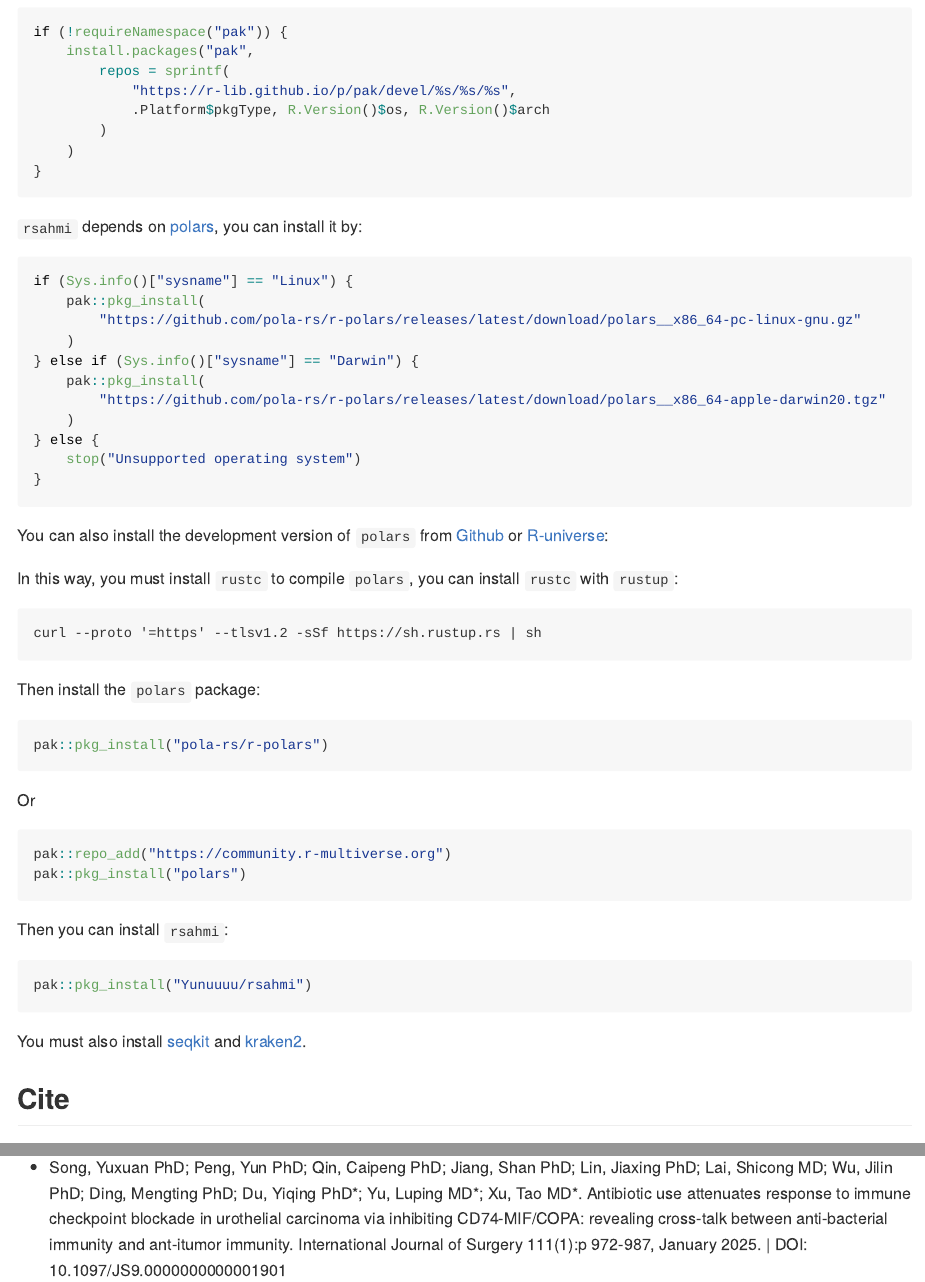
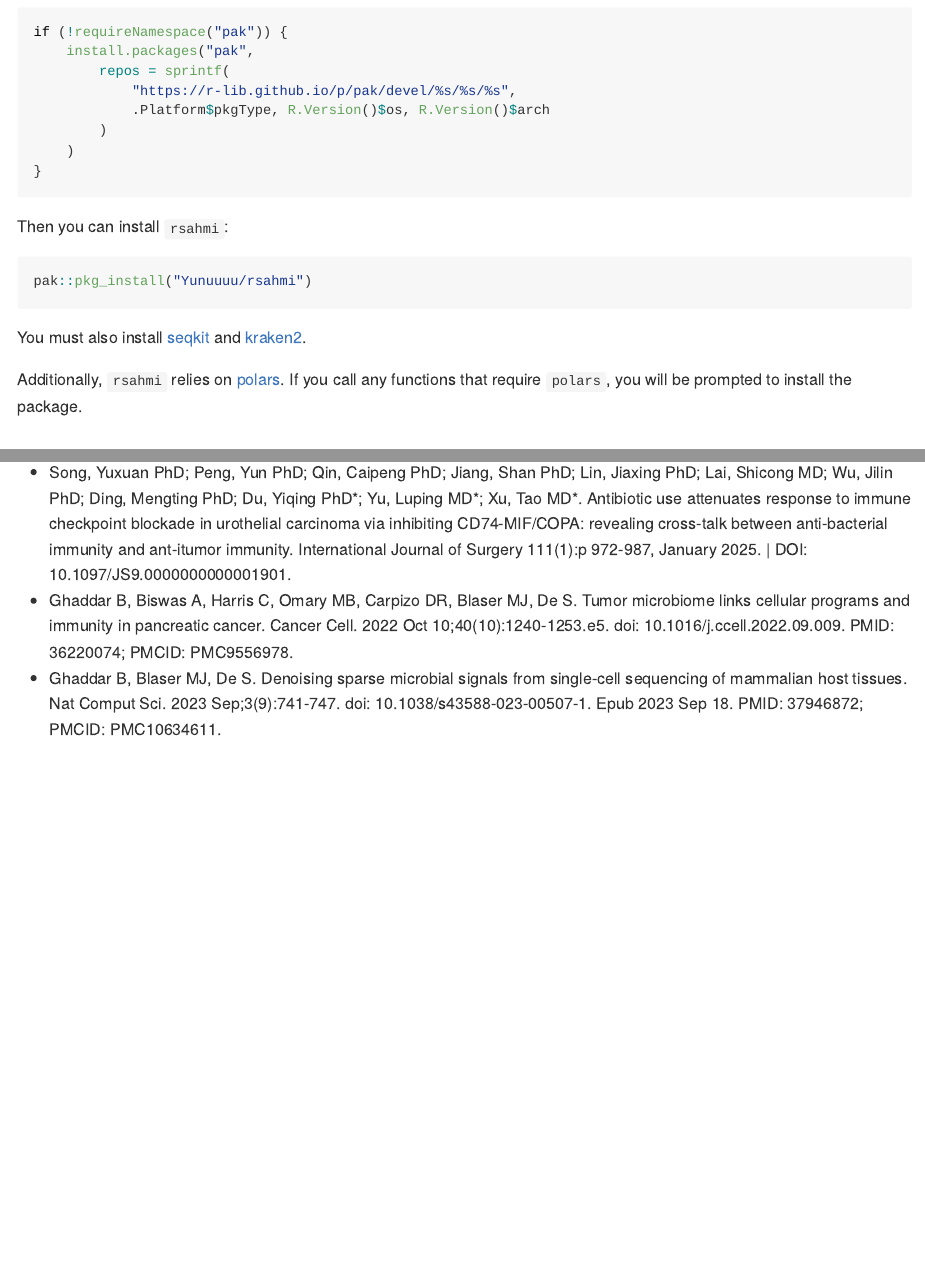
Before and after one commit to Yunuuuu/rsahmi, an R Markdown document (README.Rmd): the page in a window 1100 px wide, from 260 px down, and a second part further down, joined at a grey line. Rendered offline with R 4.5, knitr and Pandoc, with nearby package versions.

Commit message:
docs update

````diff
--- a/README.Rmd
+++ b/README.Rmd
@@ -30,44 +30,6 @@ if (!requireNamespace("pak")) {
 }
 ```
 
-`rsahmi` depends on [polars](https://rpolars.github.io/index.html), you can
-install it by:
-```{r, eval=FALSE}
-if (Sys.info()["sysname"] == "Linux") {
-    pak::pkg_install(
-        "https://github.com/pola-rs/r-polars/releases/latest/download/polars__x86_64-pc-linux-gnu.gz"
-    )
-} else if (Sys.info()["sysname"] == "Darwin") {
-    pak::pkg_install(
-        "https://github.com/pola-rs/r-polars/releases/latest/download/polars__x86_64-apple-darwin20.tgz"
-    )
-} else {
-    stop("Unsupported operating system")
-}
-```
-
-You can also install the development version of `polars` from
-[Github](https://github.com/pola-rs/r-polars) or
-[R-universe](https://community.r-multiverse.org/polars):
-
-In this way, you must install `rustc` to compile `polars`, you can install
-`rustc` with `rustup`:
-
-```
-curl --proto '=https' --tlsv1.2 -sSf https://sh.rustup.rs | sh
-```
-
-Then install the `polars` package:
-```{r, eval=FALSE}
-pak::pkg_install("pola-rs/r-polars")
-```
-
-Or
-```{r, eval=FALSE}
-pak::repo_add("https://community.r-multiverse.org")
-pak::pkg_install("polars")
-```
-
 Then you can install `rsahmi`:
 
 ```{r, eval=FALSE}
@@ -77,9 +39,20 @@ pak::pkg_install("Yunuuuu/rsahmi")
 You must also install [seqkit](https://bioinf.shenwei.me/seqkit/) and
 [kraken2](https://github.com/DerrickWood/kraken2/wiki/Manual).
 
+Additionally, `rsahmi` relies on [polars](https://rpolars.github.io/index.html).
+If you call any functions that require `polars`, you will be prompted to install
+the package.
+
 ## Cite
 If you use this package, please cite:
 
+ - Song, Yuxuan PhD; Peng, Yun PhD; Qin, Caipeng PhD; Jiang, Shan PhD; Lin,
+ Jiaxing PhD; Lai, Shicong MD; Wu, Jilin PhD; Ding, Mengting PhD; Du, Yiqing
+ PhD*; Yu, Luping MD*; Xu, Tao MD*. Antibiotic use attenuates response to immune
+ checkpoint blockade in urothelial carcinoma via inhibiting CD74-MIF/COPA:
+ revealing cross-talk between anti-bacterial immunity and ant-itumor immunity.
+ International Journal of Surgery 111(1):p 972-987, January 2025. | DOI:
+ 10.1097/JS9.0000000000001901.
  - Ghaddar B, Biswas A, Harris C, Omary MB, Carpizo DR, Blaser MJ, De S. Tumor
 microbiome links cellular programs and immunity in pancreatic cancer. Cancer
 Cell. 2022 Oct 10;40(10):1240-1253.e5. doi: 10.1016/j.ccell.2022.09.009. PMID:
@@ -88,10 +61,3 @@ Cell. 2022 Oct 10;40(10):1240-1253.e5. doi: 10.1016/j.ccell.2022.09.009. PMID:
 single-cell sequencing of mammalian host tissues. Nat Comput Sci. 2023
 Sep;3(9):741-747. doi: 10.1038/s43588-023-00507-1. Epub 2023 Sep 18. PMID:
 37946872; PMCID: PMC10634611.
- - Song, Yuxuan PhD; Peng, Yun PhD; Qin, Caipeng PhD; Jiang, Shan PhD; Lin,
- Jiaxing PhD; Lai, Shicong MD; Wu, Jilin PhD; Ding, Mengting PhD; Du, Yiqing
- PhD*; Yu, Luping MD*; Xu, Tao MD*. Antibiotic use attenuates response to immune
- checkpoint blockade in urothelial carcinoma via inhibiting CD74-MIF/COPA:
- revealing cross-talk between anti-bacterial immunity and ant-itumor immunity.
- International Journal of Surgery 111(1):p 972-987, January 2025. | DOI:
- 10.1097/JS9.0000000000001901
````
Also changed, not shown: README.md.
